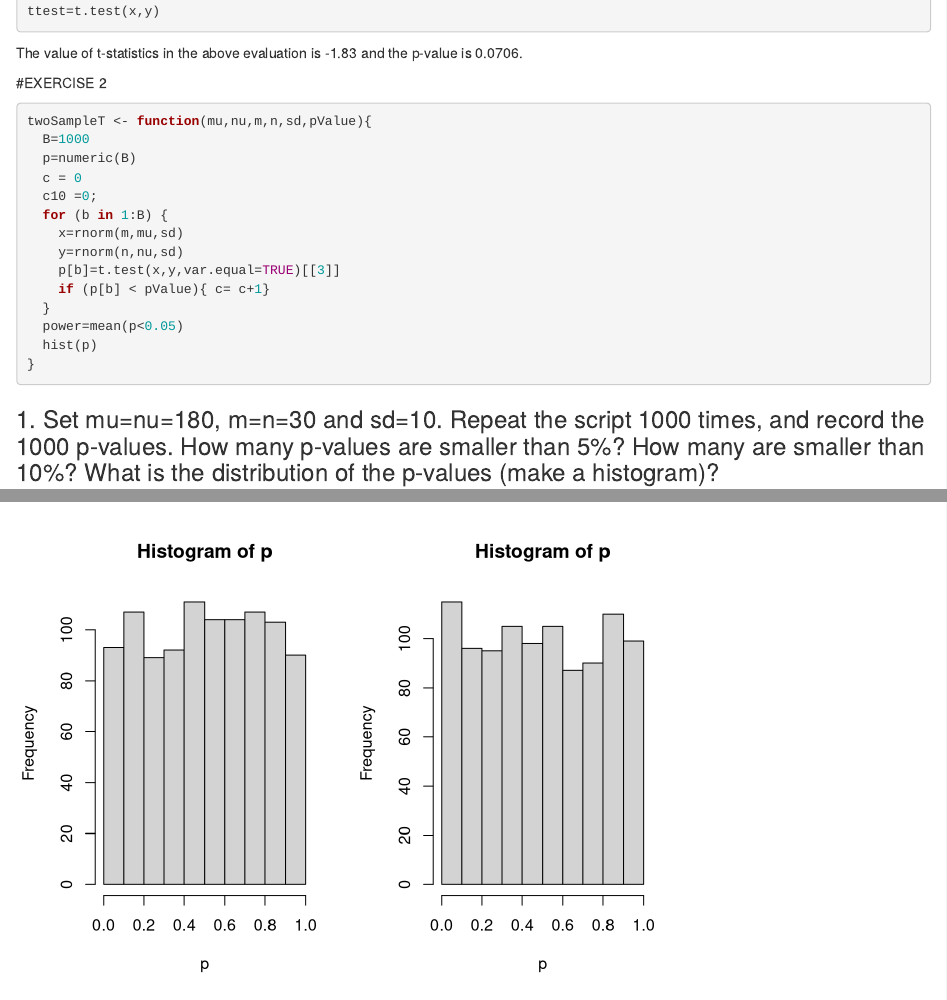
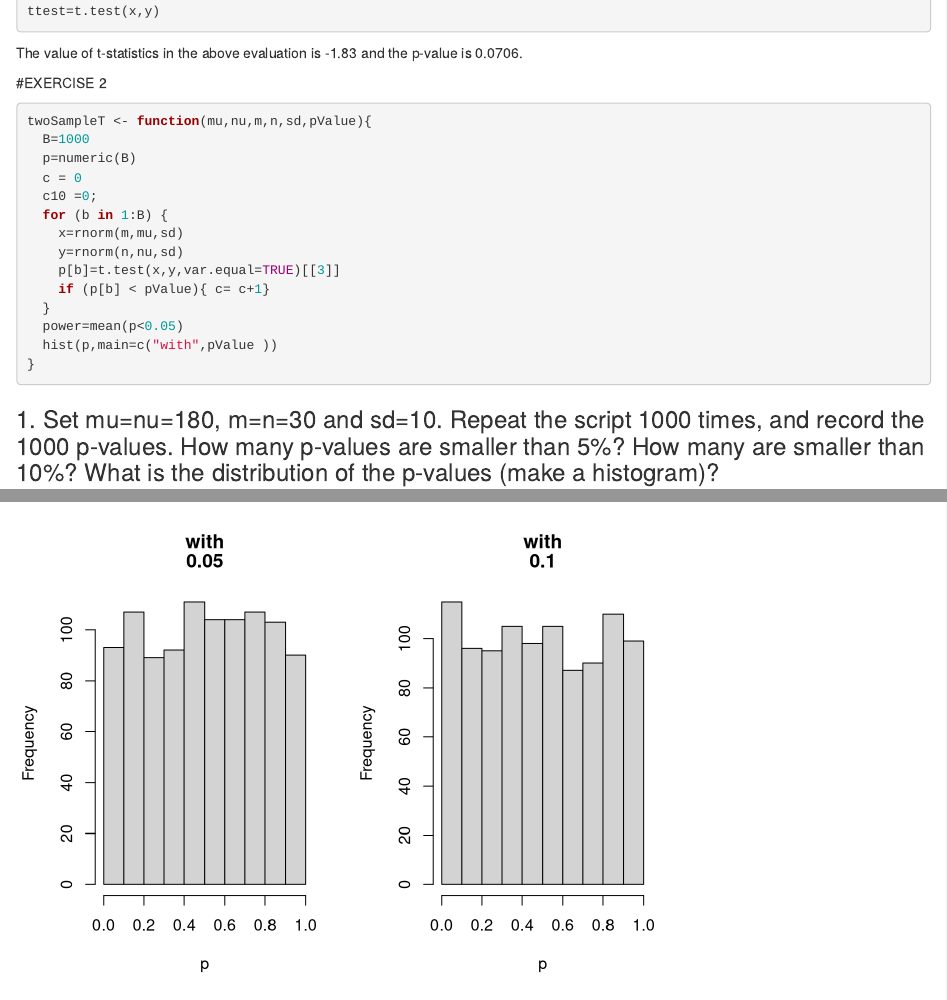
Before and after one commit to arashparnia/Experimental-Design-and-Data-Analysis, an R Markdown document (assignment1/assignment1.Rmd): the page in a window 1100 px wide, from 3840 px down, and a second part further down, joined at a grey line. Rendered offline with R 4.5, knitr and Pandoc, with nearby package versions; code that draws random numbers runs with fixed seeds of ours.

Commit message:
a1 p2 done

````diff
--- a/assignment1/assignment1.Rmd
+++ b/assignment1/assignment1.Rmd
@@ -97,7 +97,7 @@ twoSampleT <- function(mu,nu,m,n,sd,pValue){
     if (p[b] < pValue){ c= c+1}
   }
   power=mean(p<0.05)
-  hist(p)
+  hist(p,main=c("with",pValue ))
 }
 ```
 
````
